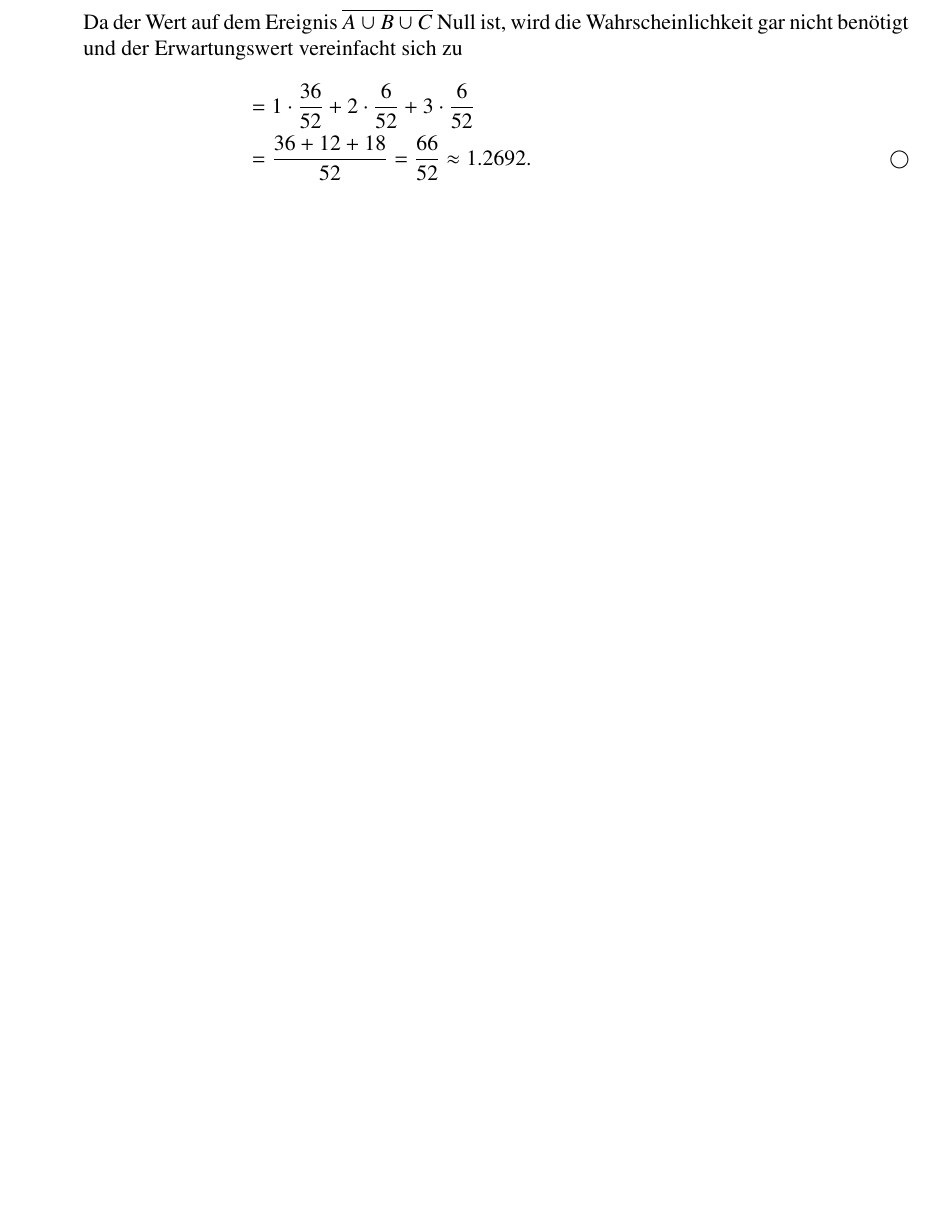
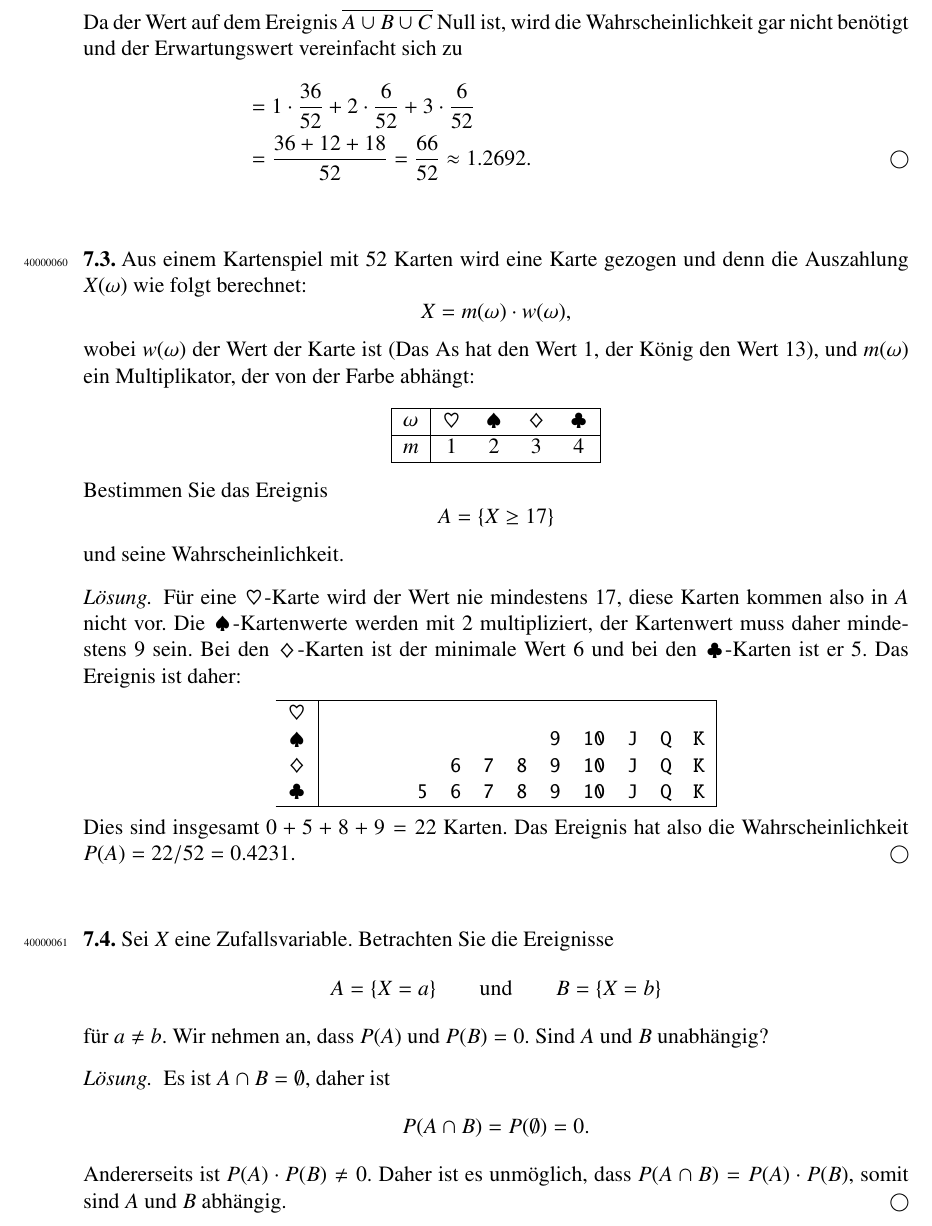
Before and after one commit to AndreasFMueller/WrStat, a LaTeX book (aufgaben/test.tex, which reads aufgaben/4/40000060.tex, aufgaben/4/40000061.tex, aufgaben/testaufgabe.tex): part of page 2 of 2, cut so that both start at the same text, the shorter picture padded with empty space. Compiled offline with pdfLaTeX.

Commit message:
add problems

```diff
--- a/aufgaben/4/40000060.tex
+++ b/aufgaben/4/40000060.tex
@@ -1,5 +1,46 @@
-% Auszahlung beim Kartenspiel
-Wir zahlen
+Aus einem Kartenspiel mit 52 Karten wird eine Karte gezogen und denn
+die Auszahlung $X(\omega)$ wie folgt berechnet:
+\[
+X = m(\omega)\cdot w(\omega),
+\]
+wobei $w(\omega)$ der Wert der Karte ist (Das As hat den Wert 1, der König
+den Wert 13), und $m(\omega)$ ein Multiplikator, der von der Farbe abhängt:
+\def\V#1{\raisebox{-0.1cm}{\includeagraphics[]{#1}}}
+\begin{center}
+\begin{tabular}{|>{$}l<{$}|cccc|}
+\hline
+\omega & \V{heartsuit.pdf} & \V{spadesuit.pdf} & \V{diamondsuit.pdf} & \V{clubsuit.pdf} \\
+\hline
+m      &     1     &          2      &     3      &       4       \\
+\hline
+\end{tabular}
+\end{center}
+Bestimmen Sie das Ereignis
+\[
+A
+=
+\{ X \ge 17 \}
+\]
+und seine Wahrscheinlichkeit.
 
 \begin{loesung}
+Für eine \V{heartsuit.pdf}-Karte wird der Wert nie mindestens 17, diese
+Karten kommen also in $A$ nicht vor.
+Die \V{spadesuit.pdf}-Kartenwerte werden mit 2 multipliziert, der Kartenwert
+muss daher mindestens 9 sein.
+Bei den \V{diamondsuit.pdf}-Karten ist der minimale Wert 6 und bei
+den \V{clubsuit.pdf}-Karten ist er 5.
+Das Ereignis ist daher:
+\begin{center}
+\begin{tabular}{c|>{\tt}c>{\tt}c>{\tt}c>{\tt}c>{\tt}c>{\tt}c>{\tt}c>{\tt}c>{\tt}c>{\tt}c>{\tt}c>{\tt}c>{\tt}c|}
+\hline
+\V{heartsuit.pdf}   &  &  &  &  &  &  &  &  &   &    &   &   &   \\
+\V{spadesuit.pdf}   &  &  &  &  &  &  &  &  & 9 & 10 & J & Q & K \\
+\V{diamondsuit.pdf} &  &  &  &  &  & 6& 7& 8& 9 & 10 & J & Q & K \\
+\V{clubsuit.pdf}    &  &  &  &  & 5& 6& 7& 8& 9 & 10 & J & Q & K \\
+\hline
+\end{tabular}
+\end{center}
+Dies sind insgesamt  $0 + 5 + 8 + 9 = 22$ Karten.
+Das Ereignis hat also die Wahrscheinlichkeit $P(A)=22/52 = 0.4231$.
 \end{loesung}
--- /dev/null
+++ b/aufgaben/4/40000061.tex
@@ -0,0 +1,24 @@
+Sei $X$ eine Zufallsvariable.
+Betrachten Sie die Ereignisse
+\[
+A=\{X=a\}
+\qquad\text{und}\qquad
+B=\{X=b\}
+\]
+für $a\ne b$.
+Wir nehmen an, dass $P(A)$ und $P(B)=0$.
+Sind $A$ und $B$ unabhängig?
+
+\begin{loesung}
+Es ist $A\cap B=\emptyset$, daher ist
+\[
+P(A\cap B)
+=
+P(\emptyset)
+=
+0.
+\]
+Andererseits ist $P(A)\cdot P(B)\ne 0$.
+Daher ist es unmöglich, dass $P(A\cap B)=P(A)\cdot P(B)$, somit sind
+$A$ und $B$ abhängig.
+\end{loesung}
--- a/aufgaben/testaufgabe.tex
+++ b/aufgaben/testaufgabe.tex
@@ -5,3 +5,5 @@
 %
 \aufgabe{40000058}
 \aufgabe{40000059}
+\aufgabe{40000060}
+\aufgabe{40000061}
```
Also changed, not shown: aufgaben/4/40000060/clubsuit.tex (added, +19 -0 lines), aufgaben/4/40000060/diamondsuit.tex (added, +19 -0 lines), aufgaben/4/40000060/heartsuit.tex (added, +19 -0 lines), aufgaben/4/40000060/spadesuit.tex (added, +19 -0 lines), aufgaben/4/40000060/Makefile (added), aufgaben/4/40000060/clubsuit.pdf (added), aufgaben/4/40000060/diamondsuit.pdf (added), aufgaben/4/40000060/heartsuit.pdf (added), aufgaben/4/40000060/spadesuit.pdf (added).
